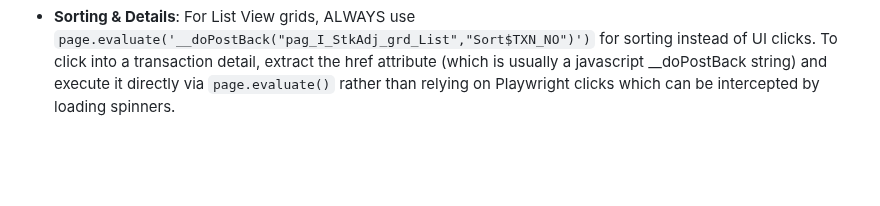
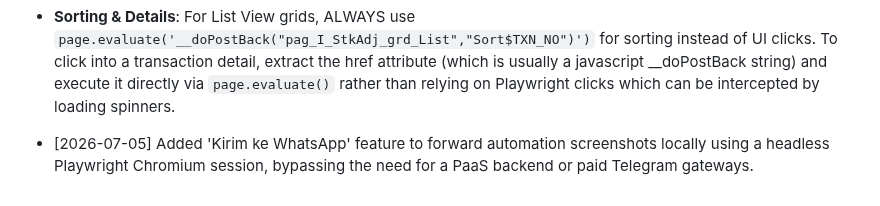
Before and after one commit to nerfbreak/newspage_automation, a Markdown page: .agents/MEMORY.md, the part around the change. Drawn GitHub-style; blank space fills up the shorter version.

Commit message:
chore: update memory changelog with whatsapp forwarder feature

```diff
--- a/.agents/MEMORY.md
+++ b/.agents/MEMORY.md
@@ -215,3 +215,5 @@ This file acts as the "Distributed Project Memory" for AI agents. It tracks arch
 - **The Problem**: When navigating Newspage (e.g., clicking a side menu tab like List View), Playwright often moves faster than the ASP.NET AJAX PostBack. `networkidle` returns instantly because the network request hasn't started yet. Playwright then changes dropdowns/filters, but half a second later, the server returns the PostBack and OVERWRITES the DOM, resetting the filters to their defaults (e.g., Status reverting to Open (Pending)).
 - **The Solution**: ALWAYS add `page.wait_for_timeout(3000)` IMMEDIATELY AFTER triggering a click that causes an ASP.NET partial postback (before interacting with the DOM). This guarantees the server request starts and finishes replacing the DOM before Playwright touches it.
 - **Sorting & Details**: For List View grids, ALWAYS use `page.evaluate('__doPostBack("pag_I_StkAdj_grd_List","Sort$TXN_NO")')` for sorting instead of UI clicks. To click into a transaction detail, extract the href attribute (which is usually a javascript __doPostBack string) and execute it directly via `page.evaluate()` rather than relying on Playwright clicks which can be intercepted by loading spinners.
+
+- [2026-07-05] Added 'Kirim ke WhatsApp' feature to forward automation screenshots locally using a headless Playwright Chromium session, bypassing the need for a PaaS backend or paid Telegram gateways.
```
